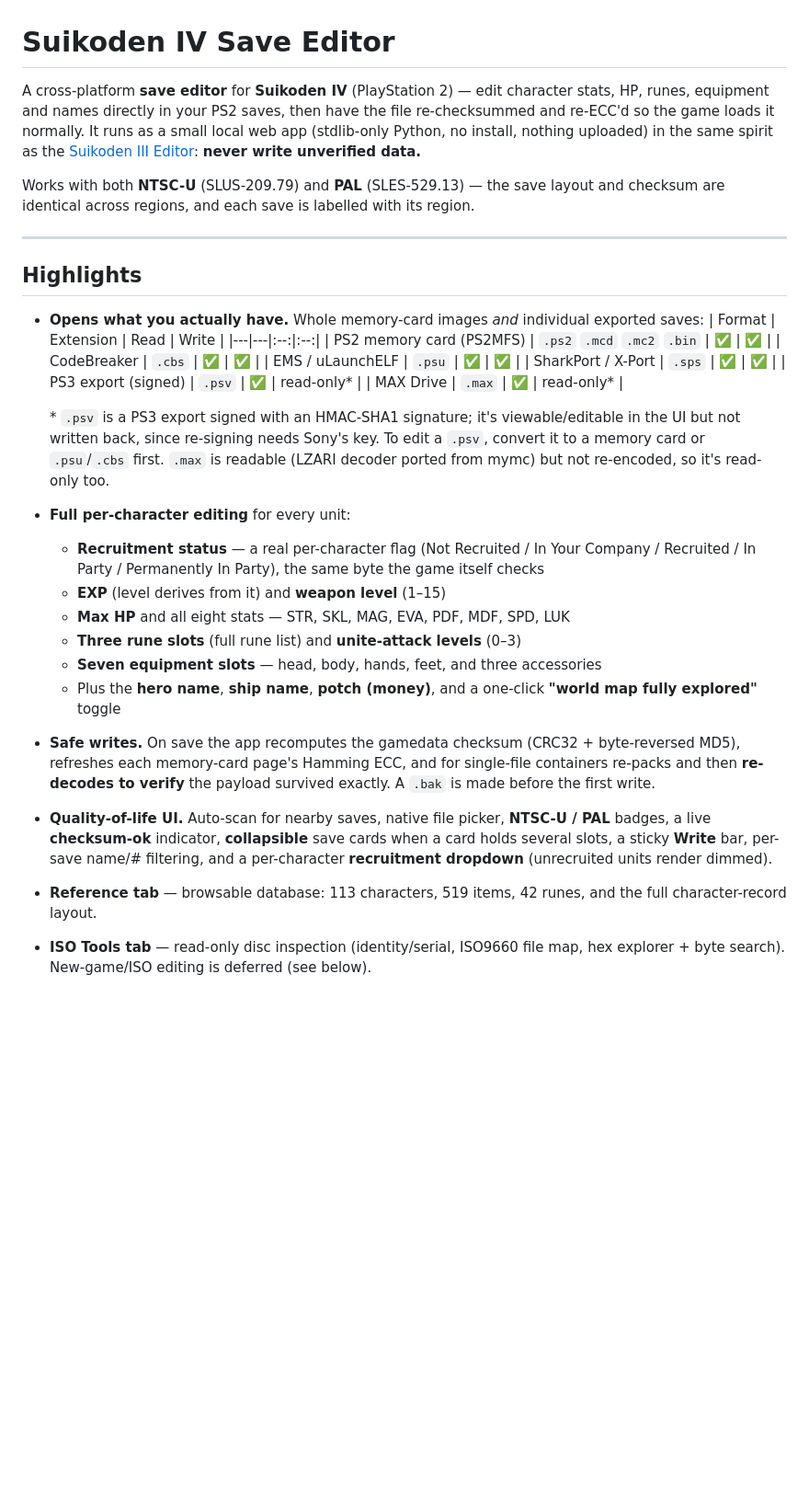
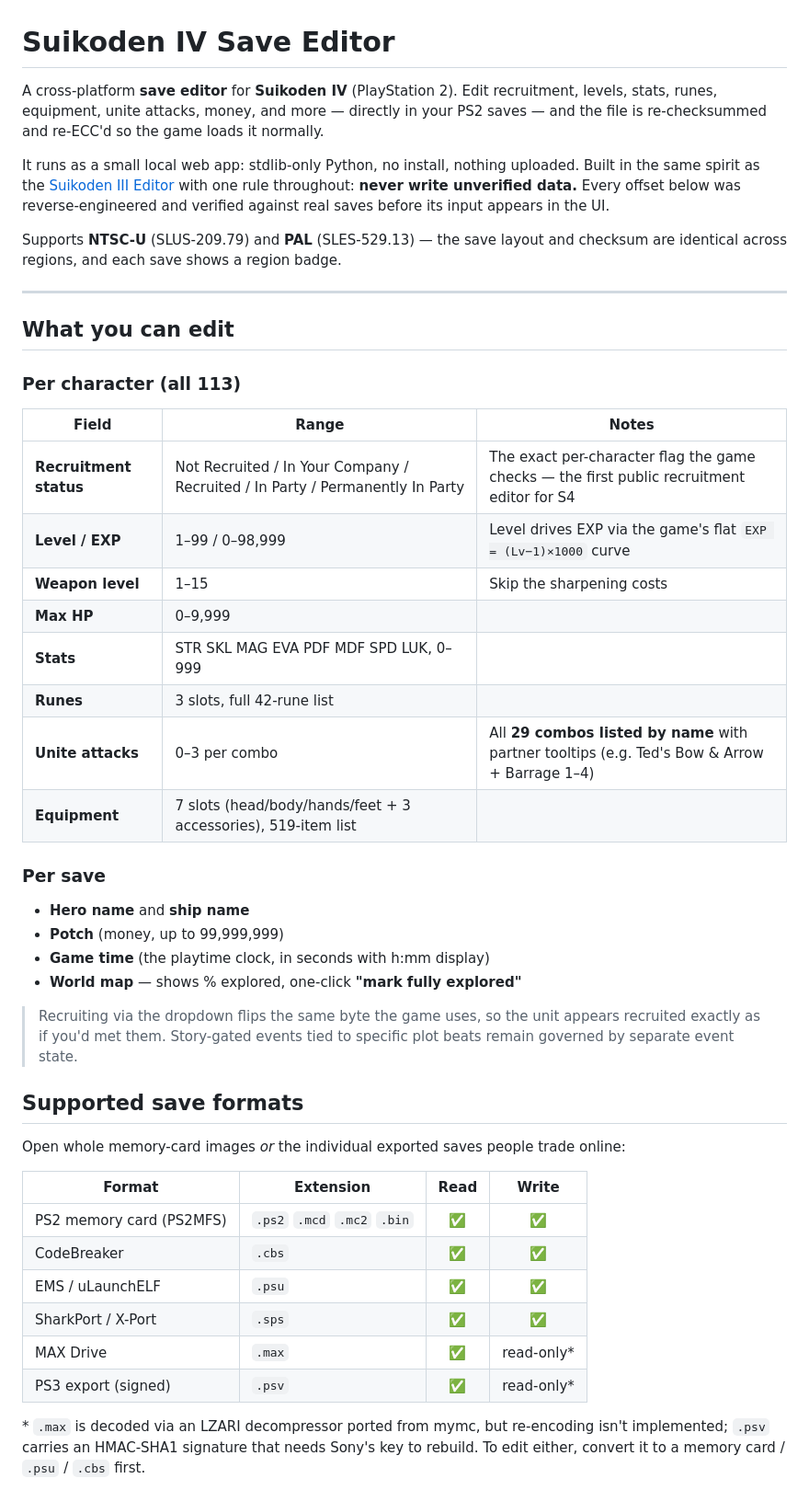
Before and after one commit to TheSparda/Suikoden-4-Save-Editor, a Markdown page: README.md, the part around one of its changes. Shown at 92% size. Rendered like a GitHub page; blank space fills up the shorter version.

```diff
--- a/README.md
+++ b/README.md
@@ -1,57 +1,57 @@
 # Suikoden IV Save Editor
 
-A cross-platform **save editor** for **Suikoden IV** (PlayStation 2) — edit character stats,
-HP, runes, equipment and names directly in your PS2 saves, then have the file re-checksummed
-and re-ECC'd so the game loads it normally. It runs as a small local web app (stdlib-only
-Python, no install, nothing uploaded) in the same spirit as the
-[Suikoden III Editor](https://github.com/TheSparda/Suikoden-3-Editor): **never write
-unverified data.**
+A cross-platform **save editor** for **Suikoden IV** (PlayStation 2). Edit recruitment,
+levels, stats, runes, equipment, unite attacks, money, and more — directly in your PS2
+saves — and the file is re-checksummed and re-ECC'd so the game loads it normally.
 
-Works with both **NTSC-U** (SLUS-209.79) and **PAL** (SLES-529.13) — the save layout and
-checksum are identical across regions, and each save is labelled with its region.
+It runs as a small local web app: stdlib-only Python, no install, nothing uploaded. Built
+in the same spirit as the [Suikoden III Editor](https://github.com/TheSparda/Suikoden-3-Editor)
+with one rule throughout: **never write unverified data.** Every offset below was
+reverse-engineered and verified against real saves before its input appears in the UI.
+
+Supports **NTSC-U** (SLUS-209.79) and **PAL** (SLES-529.13) — the save layout and checksum
+are identical across regions, and each save shows a region badge.
 
 ---
 
-## Highlights
+## What you can edit
 
-- **Opens what you actually have.** Whole memory-card images *and* individual exported saves:
-  | Format | Extension | Read | Write |
-  |---|---|:--:|:--:|
-  | PS2 memory card (PS2MFS) | `.ps2` `.mcd` `.mc2` `.bin` | ✅ | ✅ |
-  | CodeBreaker | `.cbs` | ✅ | ✅ |
-  | EMS / uLaunchELF | `.psu` | ✅ | ✅ |
-  | SharkPort / X-Port | `.sps` | ✅ | ✅ |
-  | PS3 export (signed) | `.psv` | ✅ | read-only\* |
-  | MAX Drive | `.max` | ✅ | read-only\* |
+### Per character (all 113)
+| Field | Range | Notes |
+|---|---|---|
+| **Recruitment status** | Not Recruited / In Your Company / Recruited / In Party / Permanently In Party | The exact per-character flag the game checks — the first public recruitment editor for S4 |
+| **Level / EXP** | 1–99 / 0–98,999 | Level drives EXP via the game's flat `EXP = (Lv−1)×1000` curve |
+| **Weapon level** | 1–15 | Skip the sharpening costs |
+| **Max HP** | 0–9,999 | |
+| **Stats** | STR SKL MAG EVA PDF MDF SPD LUK, 0–999 | |
+| **Runes** | 3 slots, full 42-rune list | |
+| **Unite attacks** | 0–3 per combo | All **29 combos listed by name** with partner tooltips (e.g. Ted's Bow & Arrow + Barrage 1–4) |
+| **Equipment** | 7 slots (head/body/hands/feet + 3 accessories), 519-item list | |
 
-  \* `.psv` is a PS3 export signed with an HMAC-SHA1 signature; it's viewable/editable in
-  the UI but not written back, since re-signing needs Sony's key. To edit a `.psv`, convert
-  it to a memory card or `.psu`/`.cbs` first. `.max` is readable (LZARI decoder ported from
-  mymc) but not re-encoded, so it's read-only too.
+### Per save
+- **Hero name** and **ship name**
+- **Potch** (money, up to 99,999,999)
+- **Game time** (the playtime clock, in seconds with h:mm display)
+- **World map** — shows % explored, one-click **"mark fully explored"**
 
-- **Full per-character editing** for every unit:
-  - **Recruitment status** — a real per-character flag (Not Recruited / In Your Company /
-    Recruited / In Party / Permanently In Party), the same byte the game itself checks
-  - **EXP** (level derives from it) and **weapon level** (1–15)
-  - **Max HP** and all eight stats — STR, SKL, MAG, EVA, PDF, MDF, SPD, LUK
-  - **Three rune slots** (full rune list) and **unite-attack levels** (0–3)
-  - **Seven equipment slots** — head, body, hands, feet, and three accessories
-  - Plus the **hero name**, **ship name**, **potch (money)**, and a one-click
-    **"world map fully explored"** toggle
+> Recruiting via the dropdown flips the same byte the game uses, so the unit appears
+> recruited exactly as if you'd met them. Story-gated events tied to specific plot beats
+> remain governed by separate event state.
 
-- **Safe writes.** On save the app recomputes the gamedata checksum (CRC32 + byte-reversed
-  MD5), refreshes each memory-card page's Hamming ECC, and for single-file containers
-  re-packs and then **re-decodes to verify** the payload survived exactly. A `.bak` is made
-  before the first write.
+## Supported save formats
 
-- **Quality-of-life UI.** Auto-scan for nearby saves, native file picker, **NTSC-U / PAL**
-  badges, a live **checksum-ok** indicator, **collapsible** save cards when a card holds
-  several slots, a sticky **Write** bar, per-save name/# filtering, and a per-character
-  **recruitment dropdown** (unrecruited units render dimmed).
+Open whole memory-card images *or* the individual exported saves people trade online:
 
-- **Reference tab** — browsable database: 113 characters, 519 items, 42 runes, and the full
-  character-record layout.
+| Format | Extension | Read | Write |
+|---|---|:--:|:--:|
+| PS2 memory card (PS2MFS) | `.ps2` `.mcd` `.mc2` `.bin` | ✅ | ✅ |
+| CodeBreaker | `.cbs` | ✅ | ✅ |
+| EMS / uLaunchELF | `.psu` | ✅ | ✅ |
+| SharkPort / X-Port | `.sps` | ✅ | ✅ |
+| MAX Drive | `.max` | ✅ | read-only\* |
+| PS3 export (signed) | `.psv` | ✅ | read-only\* |
 
-- **ISO Tools tab** — read-only disc inspection (identity/serial, ISO9660 file map, hex
-  explorer + byte search). New-game/ISO editing is deferred (see below).
+\* `.max` is decoded via an LZARI decompressor ported from mymc, but re-encoding isn't
+implemented; `.psv` carries an HMAC-SHA1 signature that needs Sony's key to rebuild. To
+edit either, convert it to a memory card / `.psu` / `.cbs` first.
 
```
Also changed, not shown: other parts of README.md (+68 -46 lines).
